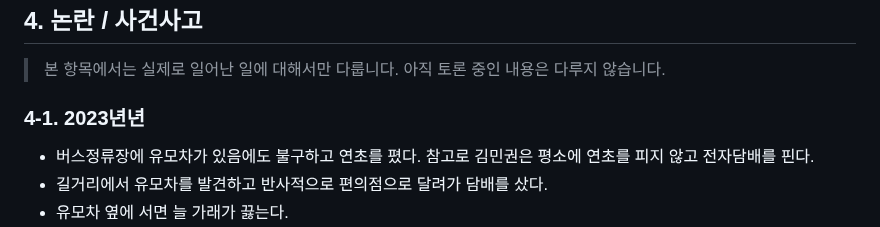
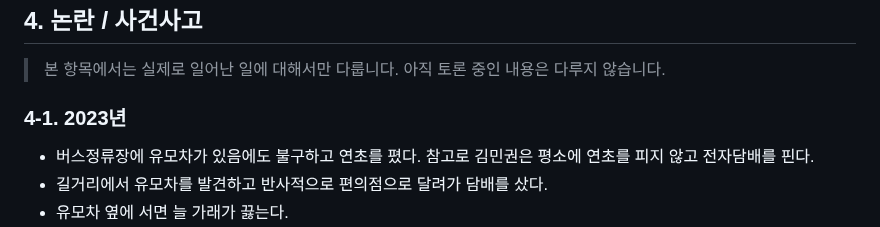
Before and after one commit to Creskim/creskim.github.io, a Markdown page: mk.md, the part around the change. Drawn GitHub-style.

```diff
--- a/mk.md
+++ b/mk.md
@@ -23,7 +23,7 @@
 ## 4. 논란 / 사건사고
 > 본 항목에서는 실제로 일어난 일에 대해서만 다룹니다. 아직 토론 중인 내용은 다루지 않습니다.<br/>
 
-### 4-1. 2023년년
+### 4-1. 2023년
 - 버스정류장에 유모차가 있음에도 불구하고 연초를 폈다. 참고로 김민권은 평소에 연초를 피지 않고 전자담배를 핀다.
 - 길거리에서 유모차를 발견하고 반사적으로 편의점으로 달려가 담배를 샀다.
 - 유모차 옆에 서면 늘 가래가 끓는다.
```
